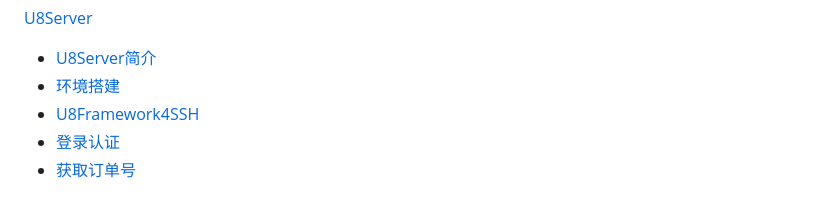
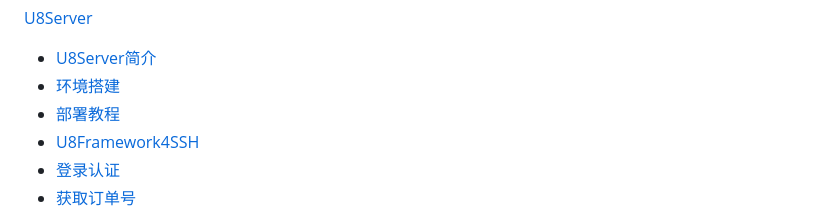
Before and after one commit to uustory/u8-xiaohei.github.com, a Markdown page: navigation.md, the part around the change. Rendered like a GitHub page.

```diff
--- a/navigation.md
+++ b/navigation.md
@@ -37,6 +37,7 @@
 
   * [U8Server简介](u8server.md)
   * [环境搭建](u8server_setup.md)
+  * [部署教程](u8server_deploy.md)
   * [U8Framework4SSH](u8server_framework.md)
   * [登录认证](u8server_login.md)
   * [获取订单号](u8server_order.md)
```
Also changed, not shown: u8server_deploy.md (added, +59 -0 lines), images/u8server_deploy_folder.png (added), 1 other file.
